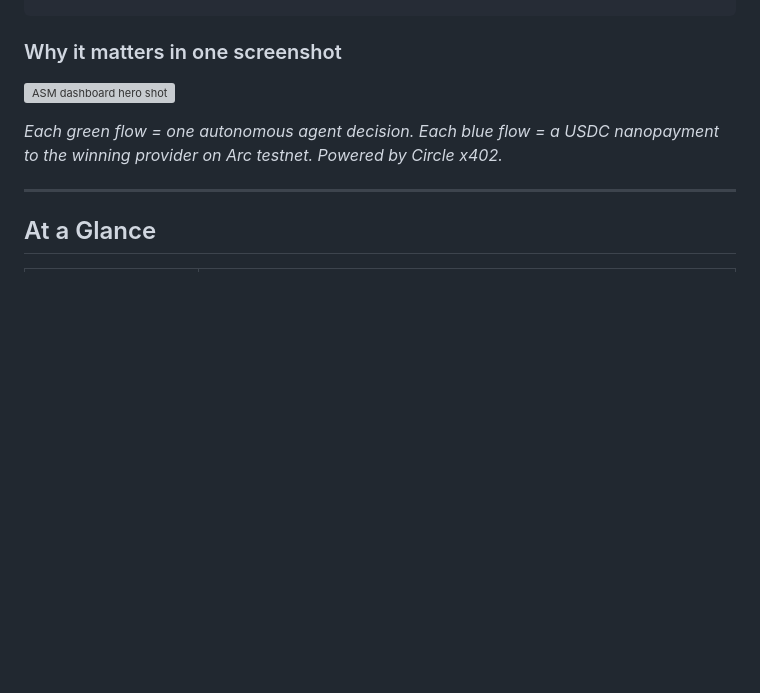
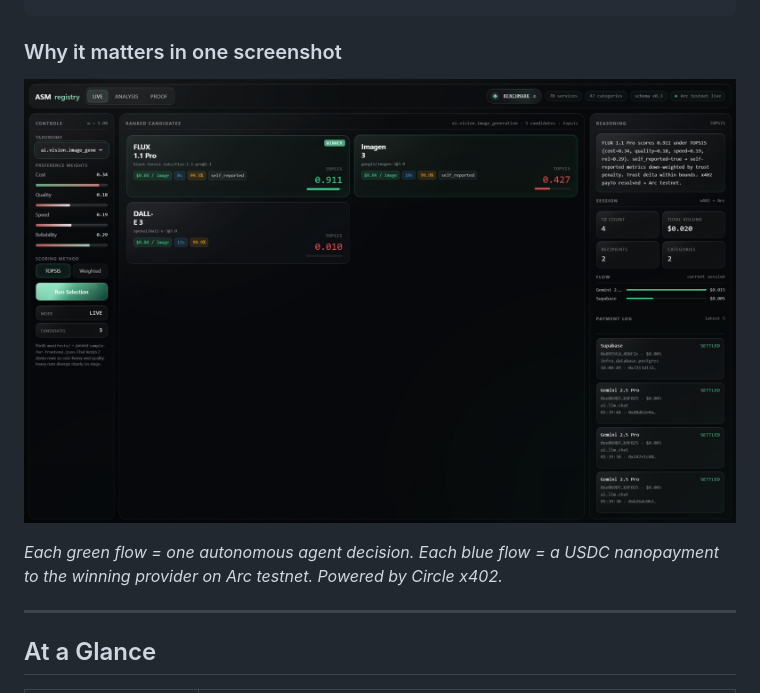
Before and after one commit to calebguo007/asm-arc-circle-2026, a Markdown page: README.md, the part around the change. Rendered like a GitHub page; pictures changed too: docs/assets/hero-shot.jpg (added); blank space fills up the shorter version; grey boxes are pictures that could not be loaded.

Commit message:
docs(readme): wire hero screenshot — Workbench LIVE view as money shot
Single-frame proof of the project: ranked candidates with TOPSIS scores,
explainable reasoning, settled USDC payments, Powered-by-Arc-x-Circle strip.

Co-Authored-By: Claude <noreply@anthropic.com>

```diff
--- a/README.md
+++ b/README.md
@@ -43,7 +43,7 @@ cd asm-arc-circle-2026/payments && npm install && npm run dev:seller
 
 ### Why it matters in one screenshot
 
-[![ASM dashboard hero shot](TBD-HERO-SCREENSHOT-URL)](https://asm-arc-circle-2026.vercel.app/)
+[![ASM dashboard hero shot — agent ranks 3 image-gen services with TOPSIS, settles USDC payment to winner via Circle x402 on Arc testnet](docs/assets/hero-shot.jpg)](https://asm-arc-circle-2026.vercel.app/)
 
 *Each green flow = one autonomous agent decision. Each blue flow = a USDC nanopayment to the winning provider on Arc testnet. Powered by Circle x402.*
 
```
